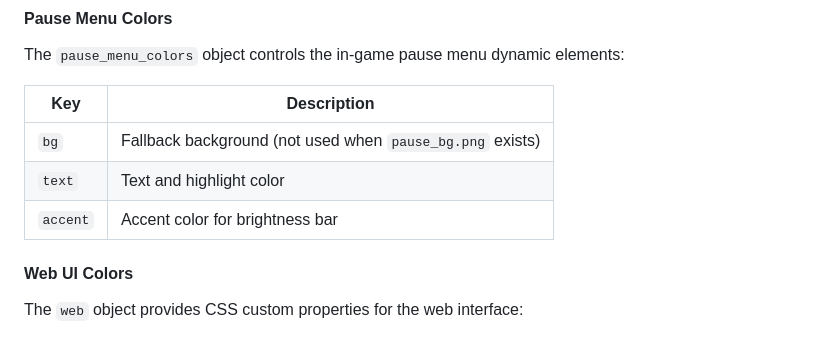
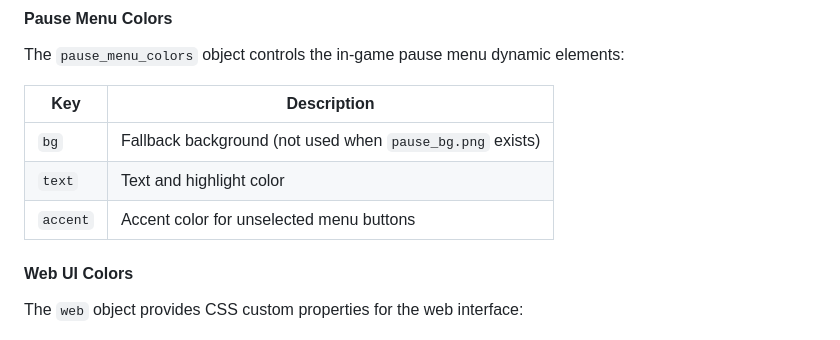
Before and after one commit to pineapple-pager-projects/loki, a Markdown page: THEME_README.md, the part around the change. Drawn GitHub-style.

```diff
--- a/THEME_README.md
+++ b/THEME_README.md
@@ -502,7 +502,7 @@ The `pause_menu_colors` object controls the in-game pause menu dynamic elements:
 |-----|-------------|
 | `bg` | Fallback background (not used when `pause_bg.png` exists) |
 | `text` | Text and highlight color |
-| `accent` | Accent color for brightness bar |
+| `accent` | Accent color for unselected menu buttons |
 
 #### Web UI Colors
 
```
Also changed, not shown: README.md (+5 -5 lines), screenshots/25-portrait-pause-menu.png, 5 other files.
